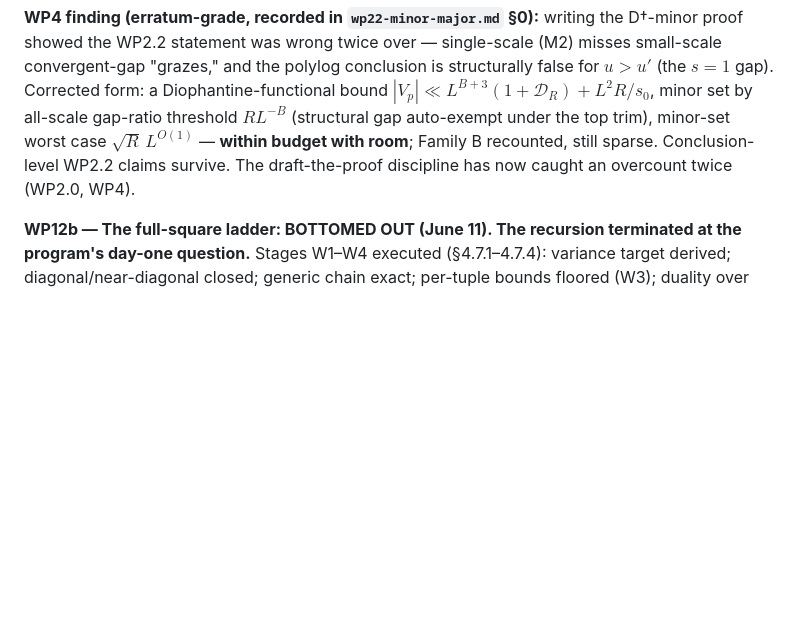
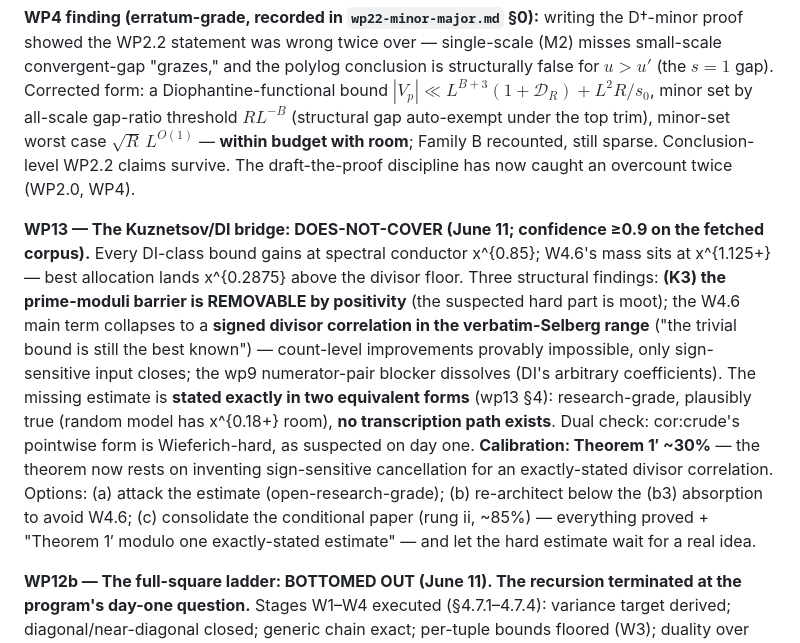
Before and after one commit to lacker/erdos396, a Markdown page: roadmap.md, the part around the change. Drawn GitHub-style; blank space fills up the shorter version.

```diff
--- a/roadmap.md
+++ b/roadmap.md
@@ -58,6 +58,8 @@ Union bounds across the digit layer (failure mass $\Theta(1)$). Smooth-cofactor
 
 **WP4 finding (erratum-grade, recorded in `wp22-minor-major.md` §0):** writing the D†-minor proof showed the WP2.2 statement was wrong twice over — single-scale (M2) misses small-scale convergent-gap "grazes," and the polylog conclusion is structurally false for $u>u'$ (the $s{=}1$ gap). Corrected form: a Diophantine-functional bound $|V_p|\ll L^{B+3}(1+\mathcal D_R)+L^2R/s_0$, minor set by all-scale gap-ratio threshold $RL^{-B}$ (structural gap auto-exempt under the top trim), minor-set worst case $\sqrt R\,L^{O(1)}$ — **within budget with room**; Family B recounted, still sparse. Conclusion-level WP2.2 claims survive. The draft-the-proof discipline has now caught an overcount twice (WP2.0, WP4).
 
+**WP13 — The Kuznetsov/DI bridge: DOES-NOT-COVER (June 11; confidence ≥0.9 on the fetched corpus).** Every DI-class bound gains at spectral conductor x^{0.85}; W4.6's mass sits at x^{1.125+} — best allocation lands x^{0.2875} above the divisor floor. Three structural findings: **(K3) the prime-moduli barrier is REMOVABLE by positivity** (the suspected hard part is moot); the W4.6 main term collapses to a **signed divisor correlation in the verbatim-Selberg range** ("the trivial bound is still the best known") — count-level improvements provably impossible, only sign-sensitive input closes; the wp9 numerator-pair blocker dissolves (DI's arbitrary coefficients). The missing estimate is **stated exactly in two equivalent forms** (wp13 §4): research-grade, plausibly true (random model has x^{0.18+} room), **no transcription path exists**. Dual check: cor:crude's pointwise form is Wieferich-hard, as suspected on day one. **Calibration: Theorem 1′ ~30%** — the theorem now rests on inventing sign-sensitive cancellation for an exactly-stated divisor correlation. Options: (a) attack the estimate (open-research-grade); (b) re-architect below the (b3) absorption to avoid W4.6; (c) consolidate the conditional paper (rung ii, ~85%) — everything proved + "Theorem 1′ modulo one exactly-stated estimate" — and let the hard estimate wait for a real idea.
+
 **WP12b — The full-square ladder: BOTTOMED OUT (June 11). The recursion terminated at the program's day-one question.** Stages W1–W4 executed (§4.7.1–4.7.4): variance target derived; diagonal/near-diagonal closed; generic chain exact; per-tuple bounds floored (W3); duality over the Farey family buys the ENTIRE citation-to-√ gap unconditionally (new fiber-count lemma, zero citation weight) but x^0 over the god-mode floor (W4) — and the closing estimate (W4.6) is the same species at the same gap: **the elementary ladder is self-similar and non-contracting.** The missing input is external, identified precisely: **Kuznetsov-class spectral cancellation** (Deshouillers–Iwaniec genus: averages of Kloosterman sums over moduli beyond Weil) **or the cross-moduli coincidence count that `prop-deep-large-sieve.md` Cor. 5 flagged as "the program's main theoretical question" on day one.** Both bricks of Theorem 1′ now point at this single external input. Signed truth confirmed numerically at every level (the |·|-step wastes ~3 orders — the cancellation is real). **Next session: the Kuznetsov/DI bridge diagnosis** — does Deshouillers–Iwaniec / Fouvry-Michel-class technology cover the W4.6 object (prime-moduli averages, our ranges)? Calibration: Theorem 1′ ~50% (unchanged in number, transformed in meaning: one known-genus heavyweight input, made for exactly this shape).
 
 **WP12 — The two-brick session (June 11): both bricks reduced to ONE bespoke dispersion genus.**
```
Also changed, not shown: wp13-kuznetsov-bridge.md (added, +414 -0 lines).
